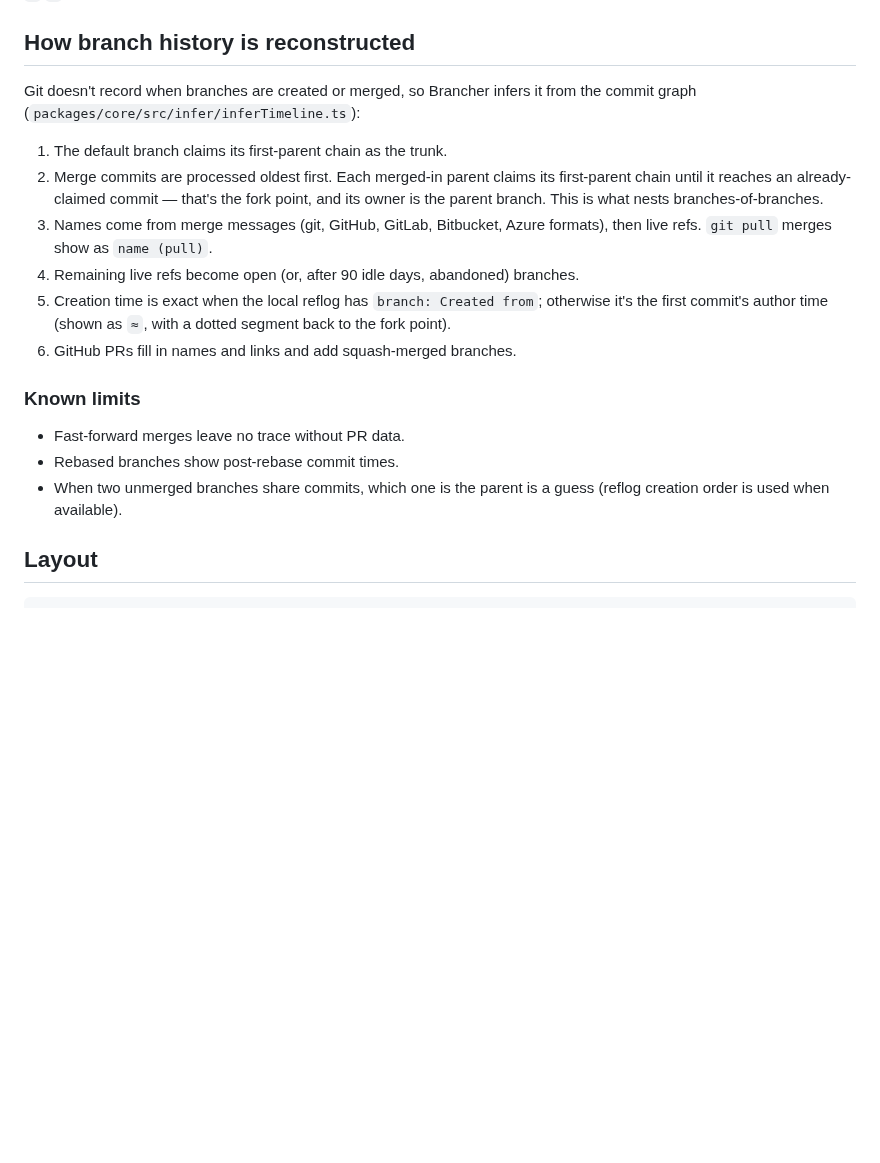
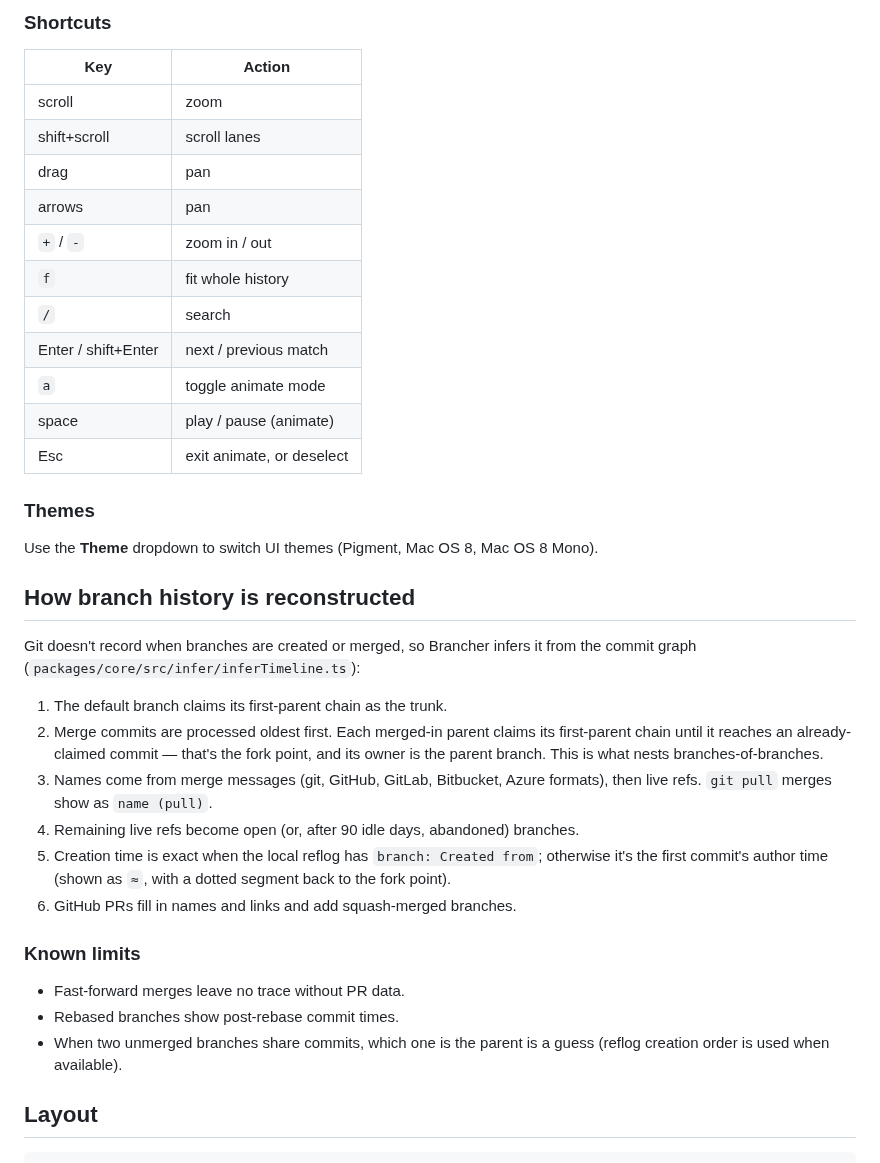
Before and after one commit to andyxr/brancher, a Markdown page: README.md, the part around one of its changes. GitHub-like rendering; blank space fills up the shorter version.

```diff
--- a/README.md
+++ b/README.md
@@ -39,28 +68,39 @@ arrows pan · Esc deselect. Click a branch for details.
+### Shortcuts
+
+| Key | Action |
+| --- | --- |
+| scroll | zoom |
+| shift+scroll | scroll lanes |
+| drag | pan |
+| arrows | pan |
+| `+` / `-` | zoom in / out |
+| `f` | fit whole history |
+| `/` | search |
+| Enter / shift+Enter | next / previous match |
+| `a` | toggle animate mode |
+| space | play / pause (animate) |
+| Esc | exit animate, or deselect |
+
+### Themes
+
+Use the **Theme** dropdown to switch UI themes (Pigment, Mac OS 8, Mac OS 8 Mono).
 
 ## How branch history is reconstructed
 
-Git doesn't record when branches are created or merged, so Brancher infers it
-from the commit graph (`packages/core/src/infer/inferTimeline.ts`):
+Git doesn't record when branches are created or merged, so Brancher infers it from the commit graph (`packages/core/src/infer/inferTimeline.ts`):
 
 1. The default branch claims its first-parent chain as the trunk.
-2. Merge commits are processed oldest first. Each merged-in parent claims its
-   first-parent chain until it reaches an already-claimed commit — that's the
-   fork point, and its owner is the parent branch. This is what nests
-   branches-of-branches.
-3. Names come from merge messages (git, GitHub, GitLab, Bitbucket, Azure
-   formats), then live refs. `git pull` merges show as `name (pull)`.
+2. Merge commits are processed oldest first. Each merged-in parent claims its first-parent chain until it reaches an already-claimed commit — that's the fork point, and its owner is the parent branch. This is what nests branches-of-branches.
+3. Names come from merge messages (git, GitHub, GitLab, Bitbucket, Azure formats), then live refs. `git pull` merges show as `name (pull)`.
 4. Remaining live refs become open (or, after 90 idle days, abandoned) branches.
-5. Creation time is exact when the local reflog has `branch: Created from`;
-   otherwise it's the first commit's author time (shown as `≈`, with a dotted
-   segment back to the fork point).
+5. Creation time is exact when the local reflog has `branch: Created from`; otherwise it's the first commit's author time (shown as `≈`, with a dotted segment back to the fork point).
 6. GitHub PRs fill in names and links and add squash-merged branches.
 
 ### Known limits
 
 - Fast-forward merges leave no trace without PR data.
 - Rebased branches show post-rebase commit times.
-- When two unmerged branches share commits, which one is the parent is a guess
-  (reflog creation order is used when available).
+- When two unmerged branches share commits, which one is the parent is a guess (reflog creation order is used when available).
 
 ## Layout
 
```
Also changed, not shown: other parts of README.md (+49 -20 lines), CLAUDE.md (added, +3 -0 lines), docs/images/branch-commit-description-panel.png (added), docs/images/brancher-repo-choice.png (added), docs/images/timeline-view.png (added).
